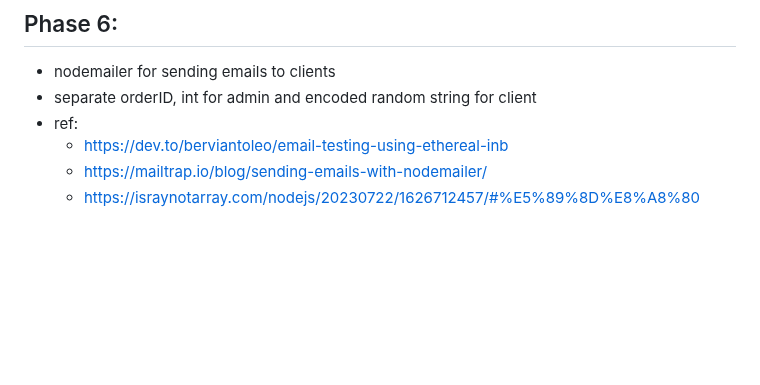
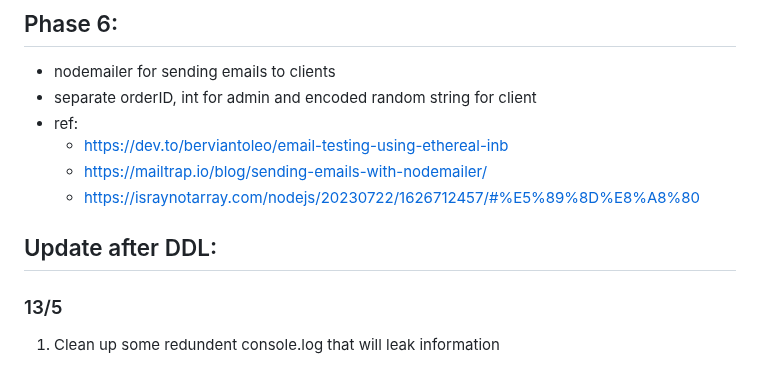
Before and after one commit to YN1139/IERG4210, a Markdown page: README.md, the part around the change. Rendered like a GitHub page; blank space fills up the shorter version.

Commit message:
Update readme for logging updates after submission

```diff
--- a/README.md
+++ b/README.md
@@ -105,3 +105,9 @@ Shopping cart function implemented all over the web (updated at 0158 10/3 for fi
   - https://dev.to/berviantoleo/email-testing-using-ethereal-inb
   - https://mailtrap.io/blog/sending-emails-with-nodemailer/
   - https://israynotarray.com/nodejs/20230722/1626712457/#%E5%89%8D%E8%A8%80
+
+## Update after DDL:
+
+### 13/5
+
+1. Clean up some redundent console.log that will leak information
```
